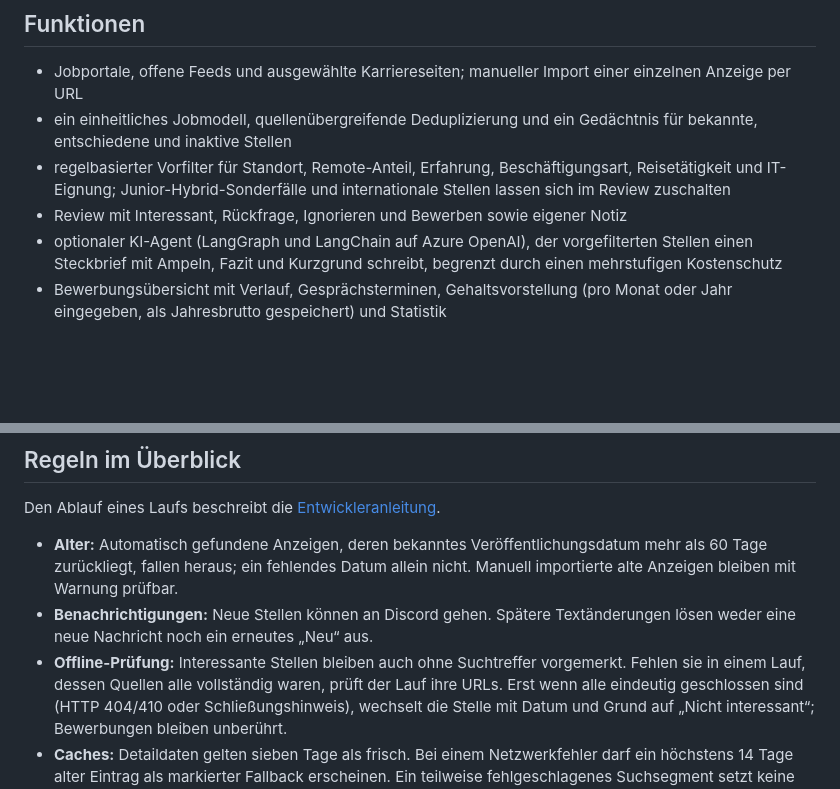
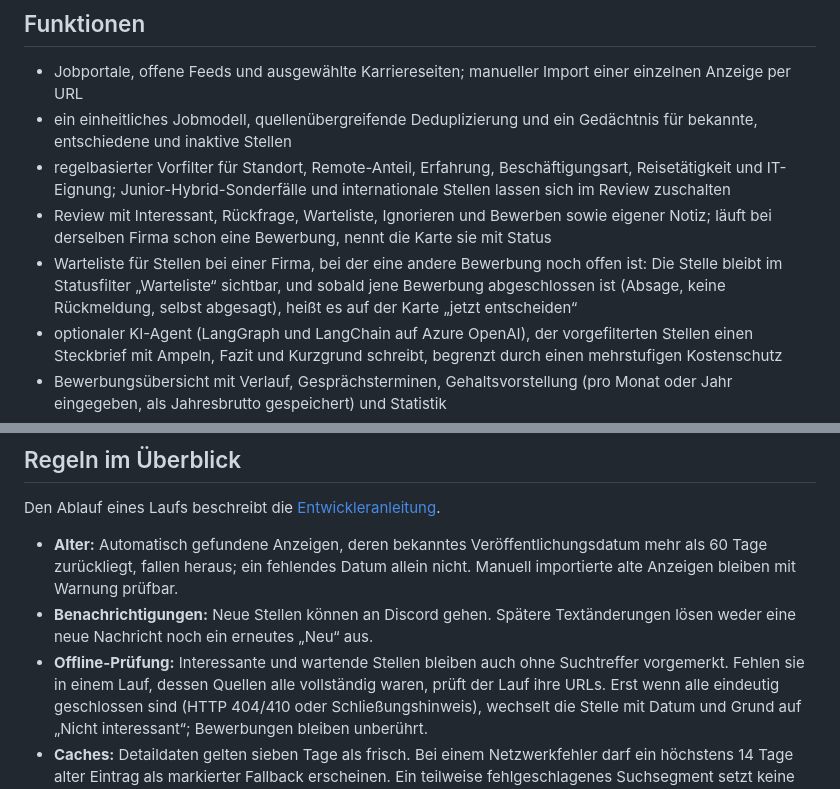
Before and after one commit to cheeezis/job_finder, a Markdown page: docs/bedienung.md, 2 parts joined by grey strips. Rendered like a GitHub page; blank space fills up the shorter version.

Commit message:
docs: describe the waiting list

```diff
--- a/docs/bedienung.md
+++ b/docs/bedienung.md
@@ -23,7 +23,13 @@ der eigenen Azure-Subscription und dessen Suchanfragen an die Bing-Suche.
 - regelbasierter Vorfilter für Standort, Remote-Anteil, Erfahrung,
   Beschäftigungsart, Reisetätigkeit und IT-Eignung; Junior-Hybrid-Sonderfälle
   und internationale Stellen lassen sich im Review zuschalten
-- Review mit Interessant, Rückfrage, Ignorieren und Bewerben sowie eigener Notiz
+- Review mit Interessant, Rückfrage, Warteliste, Ignorieren und Bewerben sowie
+  eigener Notiz; läuft bei derselben Firma schon eine Bewerbung, nennt die Karte
+  sie mit Status
+- Warteliste für Stellen bei einer Firma, bei der eine andere Bewerbung noch
+  offen ist: Die Stelle bleibt im Statusfilter „Warteliste“ sichtbar, und sobald
+  jene Bewerbung abgeschlossen ist (Absage, keine Rückmeldung, selbst abgesagt),
+  heißt es auf der Karte „jetzt entscheiden“
 - optionaler KI-Agent (LangGraph und LangChain auf Azure OpenAI), der
   vorgefilterten Stellen einen Steckbrief mit Ampeln, Fazit und Kurzgrund
   schreibt, begrenzt durch einen mehrstufigen Kostenschutz
@@ -194,8 +200,8 @@ Den Ablauf eines Laufs beschreibt die
   Warnung prüfbar.
 - **Benachrichtigungen:** Neue Stellen können an Discord gehen. Spätere
   Textänderungen lösen weder eine neue Nachricht noch ein erneutes „Neu“ aus.
-- **Offline-Prüfung:** Interessante Stellen bleiben auch ohne Suchtreffer
-  vorgemerkt. Fehlen sie in einem Lauf, dessen Quellen alle vollständig waren,
+- **Offline-Prüfung:** Interessante und wartende Stellen bleiben auch ohne
+  Suchtreffer vorgemerkt. Fehlen sie in einem Lauf, dessen Quellen alle vollständig waren,
   prüft der Lauf ihre URLs. Erst wenn alle eindeutig geschlossen sind (HTTP
   404/410 oder Schließungshinweis), wechselt die Stelle mit Datum und Grund auf
   „Nicht interessant“; Bewerbungen bleiben unberührt.
```
